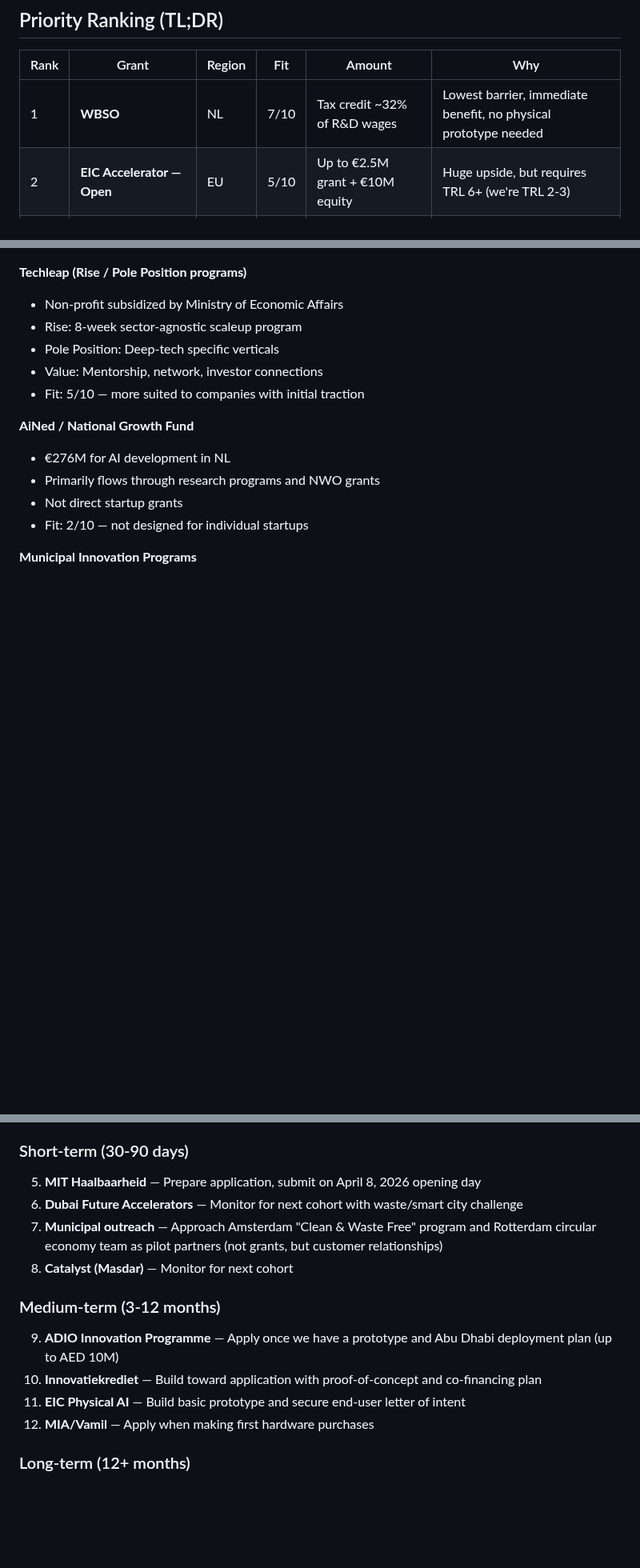
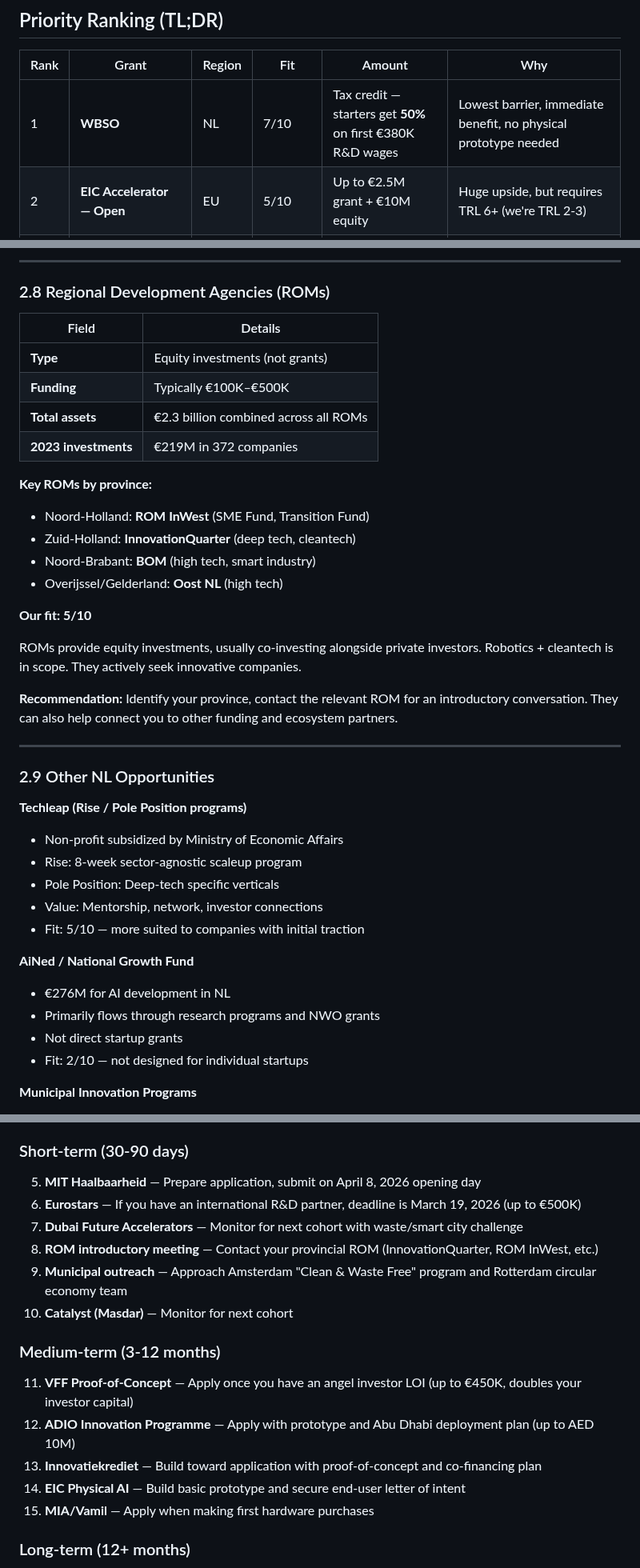
Before and after one commit to cleanwalkerrobotics/cleanwalkerrobotics, a Markdown page: docs/ceo/grant-opportunities.md, 3 parts joined by grey strips. Shown at 80% size. GitHub-like rendering; blank space fills up the shorter version.

```diff
--- a/docs/ceo/grant-opportunities.md
+++ b/docs/ceo/grant-opportunities.md
@@ -16,7 +16,7 @@ Last updated: 2026-02-10
 
 | Rank | Grant | Region | Fit | Amount | Why |
 |------|-------|--------|-----|--------|-----|
-| 1 | **WBSO** | NL | 7/10 | Tax credit ~32% of R&D wages | Lowest barrier, immediate benefit, no physical prototype needed |
+| 1 | **WBSO** | NL | 7/10 | Tax credit — starters get **50%** on first €380K R&D wages | Lowest barrier, immediate benefit, no physical prototype needed |
 | 2 | **EIC Accelerator — Open** | EU | 5/10 | Up to €2.5M grant + €10M equity | Huge upside, but requires TRL 6+ (we're TRL 2-3) |
 | 3 | **EIC Physical AI Challenge** | EU | 6/10 | €300K (Stage 1) | Best thematic fit, lower TRL bar (TRL 4), but need lab prototype |
 | 4 | **MIT Haalbaarheid** | NL | 7/10 | Up to €20K (35% of costs) | Small but easy — fund a feasibility study |
@@ -326,3 +384,29 @@ This is a government-procurement model — a ministry identifies a problem (e.g.
+---
+
+### 2.8 Regional Development Agencies (ROMs)
+
+| Field | Details |
+|-------|---------|
+| **Type** | Equity investments (not grants) |
+| **Funding** | Typically €100K–€500K |
+| **Total assets** | €2.3 billion combined across all ROMs |
+| **2023 investments** | €219M in 372 companies |
+
+**Key ROMs by province:**
+- Noord-Holland: **ROM InWest** (SME Fund, Transition Fund)
+- Zuid-Holland: **InnovationQuarter** (deep tech, cleantech)
+- Noord-Brabant: **BOM** (high tech, smart industry)
+- Overijssel/Gelderland: **Oost NL** (high tech)
+
+**Our fit: 5/10**
+
+ROMs provide equity investments, usually co-investing alongside private investors. Robotics + cleantech is in scope. They actively seek innovative companies.
+
+**Recommendation:** Identify your province, contact the relevant ROM for an introductory conversation. They can also help connect you to other funding and ecosystem partners.
+
+---
+
+### 2.9 Other NL Opportunities
 
 **Techleap (Rise / Pole Position programs)**
 - Non-profit subsidized by Ministry of Economic Affairs
@@ -739,15 +823,18 @@ This is a government strategy program, not a direct grant. However, it creates t
 
 ### Short-term (30-90 days)
 5. **MIT Haalbaarheid** — Prepare application, submit on April 8, 2026 opening day
-6. **Dubai Future Accelerators** — Monitor for next cohort with waste/smart city challenge
-7. **Municipal outreach** — Approach Amsterdam "Clean & Waste Free" program and Rotterdam circular economy team as pilot partners (not grants, but customer relationships)
-8. **Catalyst (Masdar)** — Monitor for next cohort
+6. **Eurostars** — If you have an international R&D partner, deadline is March 19, 2026 (up to €500K)
+7. **Dubai Future Accelerators** — Monitor for next cohort with waste/smart city challenge
+8. **ROM introductory meeting** — Contact your provincial ROM (InnovationQuarter, ROM InWest, etc.)
+9. **Municipal outreach** — Approach Amsterdam "Clean & Waste Free" program and Rotterdam circular economy team
+10. **Catalyst (Masdar)** — Monitor for next cohort
 
 ### Medium-term (3-12 months)
-9. **ADIO Innovation Programme** — Apply once we have a prototype and Abu Dhabi deployment plan (up to AED 10M)
-10. **Innovatiekrediet** — Build toward application with proof-of-concept and co-financing plan
-11. **EIC Physical AI** — Build basic prototype and secure end-user letter of intent
-12. **MIA/Vamil** — Apply when making first hardware purchases
+11. **VFF Proof-of-Concept** — Apply once you have an angel investor LOI (up to €450K, doubles your investor capital)
+12. **ADIO Innovation Programme** — Apply with prototype and Abu Dhabi deployment plan (up to AED 10M)
+13. **Innovatiekrediet** — Build toward application with proof-of-concept and co-financing plan
+14. **EIC Physical AI** — Build basic prototype and secure end-user letter of intent
+15. **MIA/Vamil** — Apply when making first hardware purchases
 
 ### Long-term (12+ months)
 13. **EIC Accelerator Open** — Target when at TRL 6+ with revenue/traction
```
Also changed, not shown: other parts of docs/ceo/grant-opportunities.md (+61 -3 lines).
